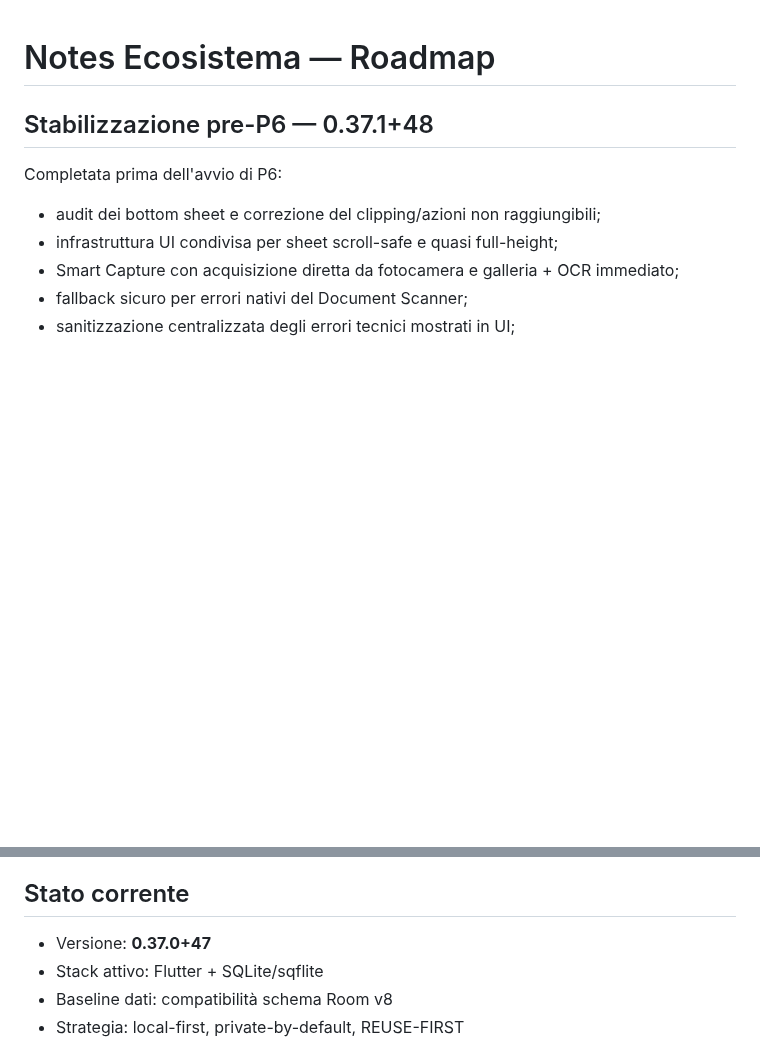
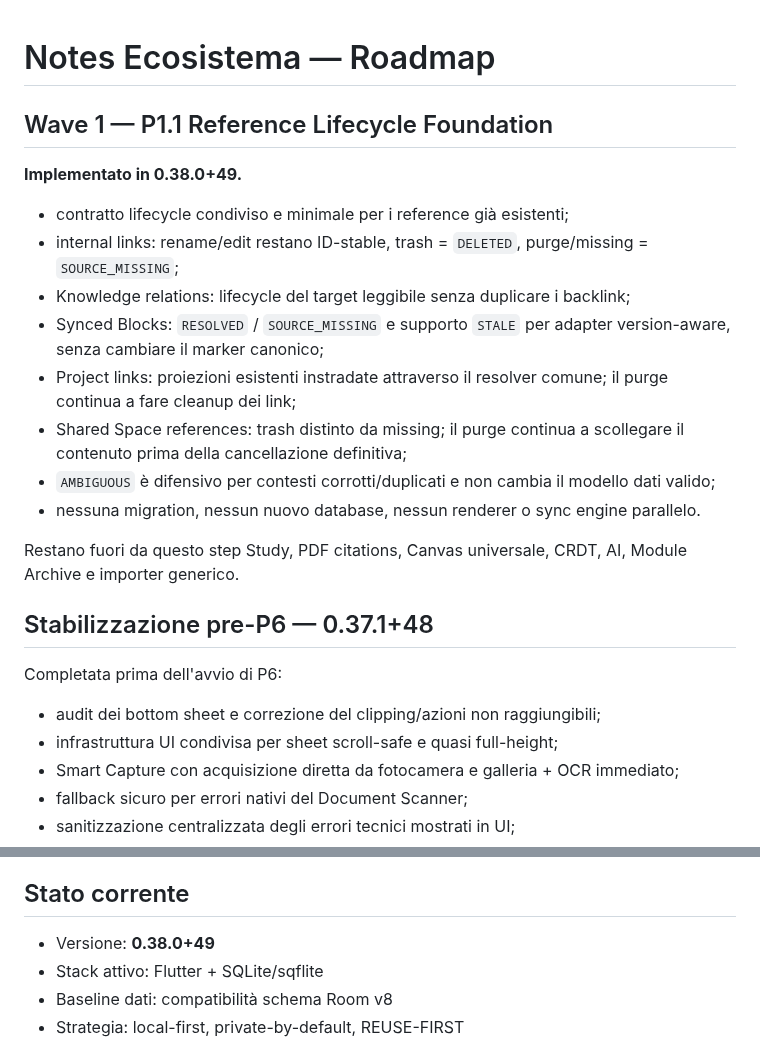
Before and after one commit to riccardopinato/Notes-Ecosistema, a Markdown page: ROADMAP.md, 2 parts joined by grey strips. Drawn GitHub-style; blank space fills up the shorter version.

Commit message:
docs(roadmap): record P1.1 completion

```diff
--- a/ROADMAP.md
+++ b/ROADMAP.md
@@ -1,4 +1,19 @@
 # Notes Ecosistema — Roadmap
+
+## Wave 1 — P1.1 Reference Lifecycle Foundation
+
+**Implementato in 0.38.0+49.**
+
+- contratto lifecycle condiviso e minimale per i reference già esistenti;
+- internal links: rename/edit restano ID-stable, trash = `DELETED`, purge/missing = `SOURCE_MISSING`;
+- Knowledge relations: lifecycle del target leggibile senza duplicare i backlink;
+- Synced Blocks: `RESOLVED` / `SOURCE_MISSING` e supporto `STALE` per adapter version-aware, senza cambiare il marker canonico;
+- Project links: proiezioni esistenti instradate attraverso il resolver comune; il purge continua a fare cleanup dei link;
+- Shared Space references: trash distinto da missing; il purge continua a scollegare il contenuto prima della cancellazione definitiva;
+- `AMBIGUOUS` è difensivo per contesti corrotti/duplicati e non cambia il modello dati valido;
+- nessuna migration, nessun nuovo database, nessun renderer o sync engine parallelo.
+
+Restano fuori da questo step Study, PDF citations, Canvas universale, CRDT, AI, Module Archive e importer generico.
 
 ## Stabilizzazione pre-P6 — 0.37.1+48
 
@@ -15,7 +30,7 @@ P6 resta **non avviata** fino alla chiusura della stabilizzazione. Il gate FULL
 
 ## Stato corrente
 
-- Versione: **0.37.0+47**
+- Versione: **0.38.0+49**
 - Stack attivo: Flutter + SQLite/sqflite
 - Baseline dati: compatibilità schema Room v8
 - Strategia: local-first, private-by-default, REUSE-FIRST
```
